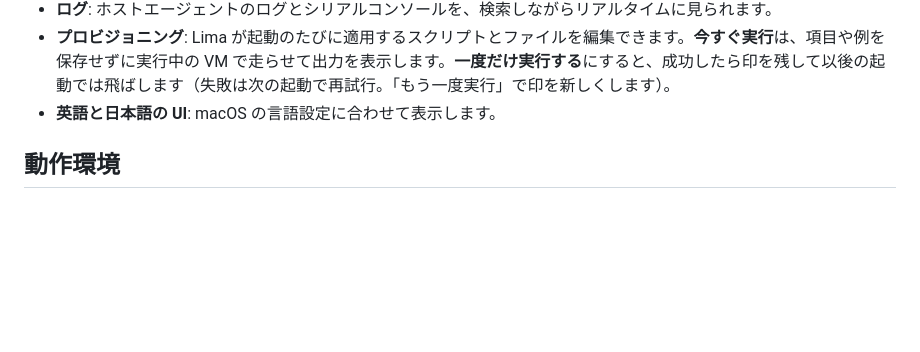
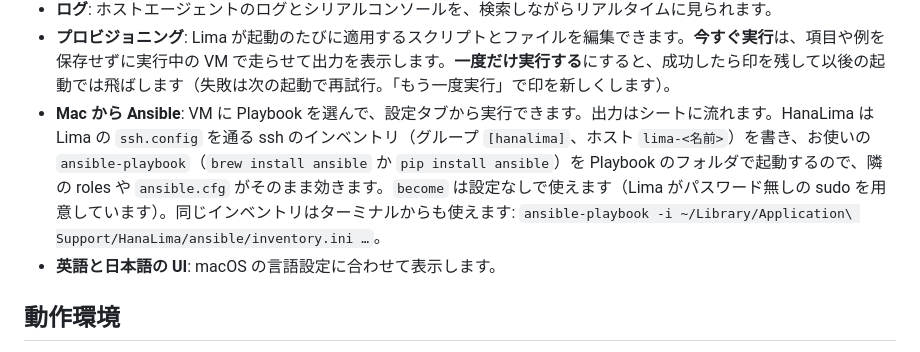
Before and after one commit to izawa/HanaLima, a Markdown page: README.ja.md, the part around the change. Drawn GitHub-style; blank space fills up the shorter version.

Commit message:
Docs: Ansible support in README (EN/JA) and docs/04
Co-Authored-By: Claude Fable 5.1 <noreply@anthropic.com>

```diff
--- a/README.ja.md
+++ b/README.ja.md
@@ -35,6 +35,7 @@
 - **画面のサムネイル**（画面を有効にした VZ の VM）: 概要タブに VM の画面を表示します。
 - **ログ**: ホストエージェントのログとシリアルコンソールを、検索しながらリアルタイムに見られます。
 - **プロビジョニング**: Lima が起動のたびに適用するスクリプトとファイルを編集できます。**今すぐ実行**は、項目や例を保存せずに実行中の VM で走らせて出力を表示します。**一度だけ実行する**にすると、成功したら印を残して以後の起動では飛ばします（失敗は次の起動で再試行。「もう一度実行」で印を新しくします）。
+- **Mac から Ansible**: VM に Playbook を選んで、設定タブから実行できます。出力はシートに流れます。HanaLima は Lima の `ssh.config` を通る ssh のインベントリ（グループ `[hanalima]`、ホスト `lima-<名前>`）を書き、お使いの `ansible-playbook`（`brew install ansible` か `pip install ansible`）を Playbook のフォルダで起動するので、隣の roles や `ansible.cfg` がそのまま効きます。`become` は設定なしで使えます（Lima がパスワード無しの sudo を用意しています）。同じインベントリはターミナルからも使えます: `ansible-playbook -i ~/Library/Application\ Support/HanaLima/ansible/inventory.ini …`。
 - **英語と日本語の UI**: macOS の言語設定に合わせて表示します。
 
 ## 動作環境
```
Also changed, not shown: README.md (+1 -0 lines), docs/04-design.md (+1 -0 lines).
